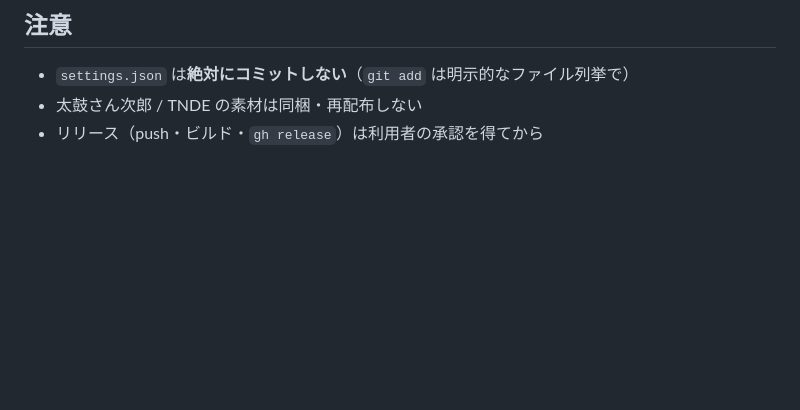
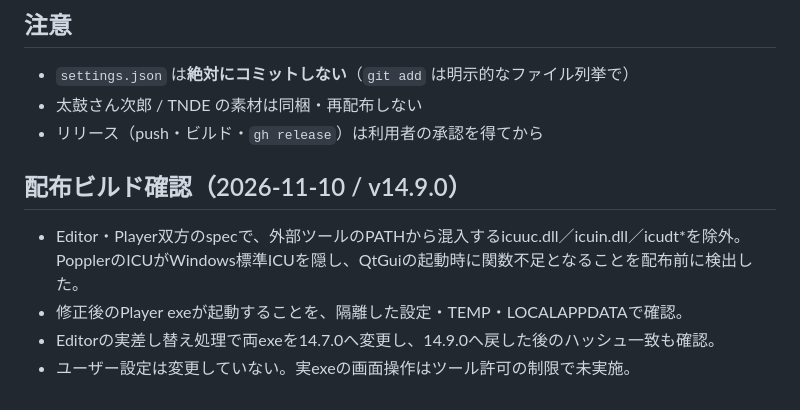
Before and after one commit to Negi0128/NeoTJAEditor, a Markdown page: NeoTJAEditor/PLAYER_HANDOFF.md, the part around the change. Rendered like a GitHub page; blank space fills up the shorter version.

```diff
--- a/NeoTJAEditor/PLAYER_HANDOFF.md
+++ b/NeoTJAEditor/PLAYER_HANDOFF.md
@@ -114,3 +114,11 @@ cd <このリポジトリの NeoTJAEditor フォルダ>
 - `settings.json` は**絶対にコミットしない**（`git add` は明示的なファイル列挙で）
 - 太鼓さん次郎 / TNDE の素材は同梱・再配布しない
 - リリース（push・ビルド・`gh release`）は利用者の承認を得てから
+
+## 配布ビルド確認（2026-11-10 / v14.9.0）
+
+- Editor・Player双方のspecで、外部ツールのPATHから混入するicuuc.dll／icuin.dll／icudt*を除外。
+  PopplerのICUがWindows標準ICUを隠し、QtGuiの起動時に関数不足となることを配布前に検出した。
+- 修正後のPlayer exeが起動することを、隔離した設定・TEMP・LOCALAPPDATAで確認。
+- Editorの実差し替え処理で両exeを14.7.0へ変更し、14.9.0へ戻した後のハッシュ一致も確認。
+- ユーザー設定は変更していない。実exeの画面操作はツール許可の制限で未実施。
```
Also changed, not shown: NeoTJAEditor/docs/version_launcher_design.md (+6 -2 lines).
